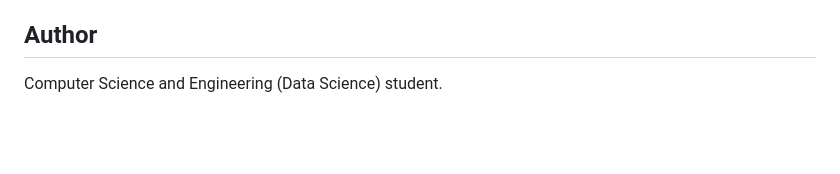
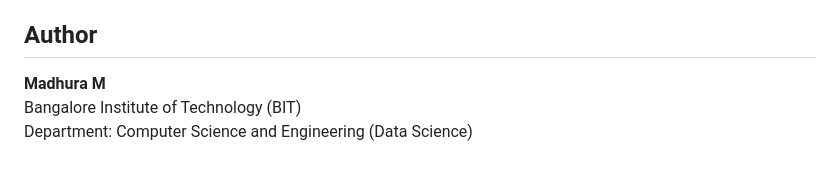
Before and after one commit to madhhuraa-wq/privacy-preserving-brain-tumor-detection, a Markdown page: README.md, the part around the change. Drawn GitHub-style; blank space fills up the shorter version.

```diff
--- a/README.md
+++ b/README.md
@@ -68,4 +68,6 @@ Exact installation commands and model download instructions remain to be verifie
 
 ## Author
 
-Computer Science and Engineering (Data Science) student.
+**Madhura M**
+Bangalore Institute of Technology (BIT)
+Department: Computer Science and Engineering (Data Science)
```
